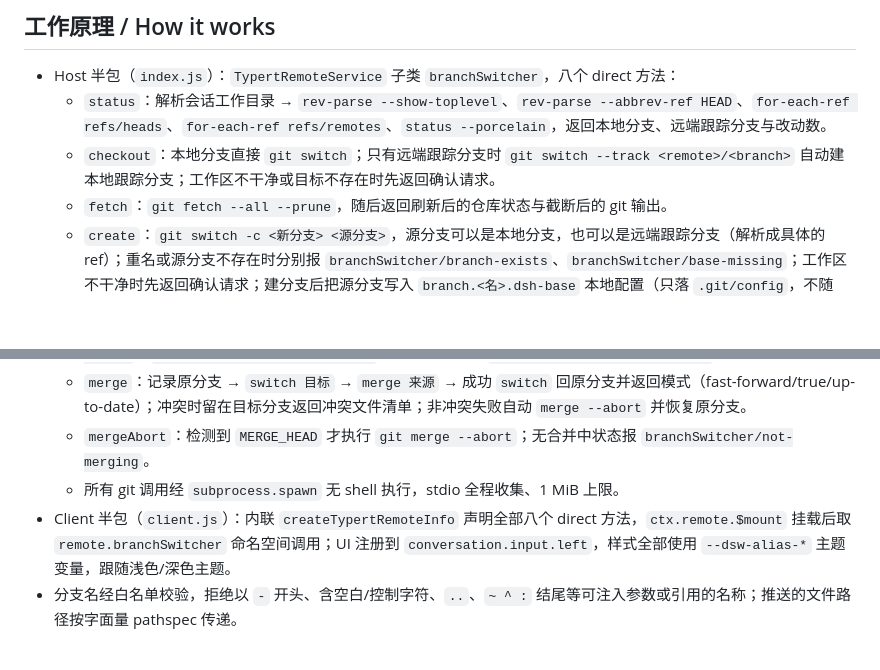
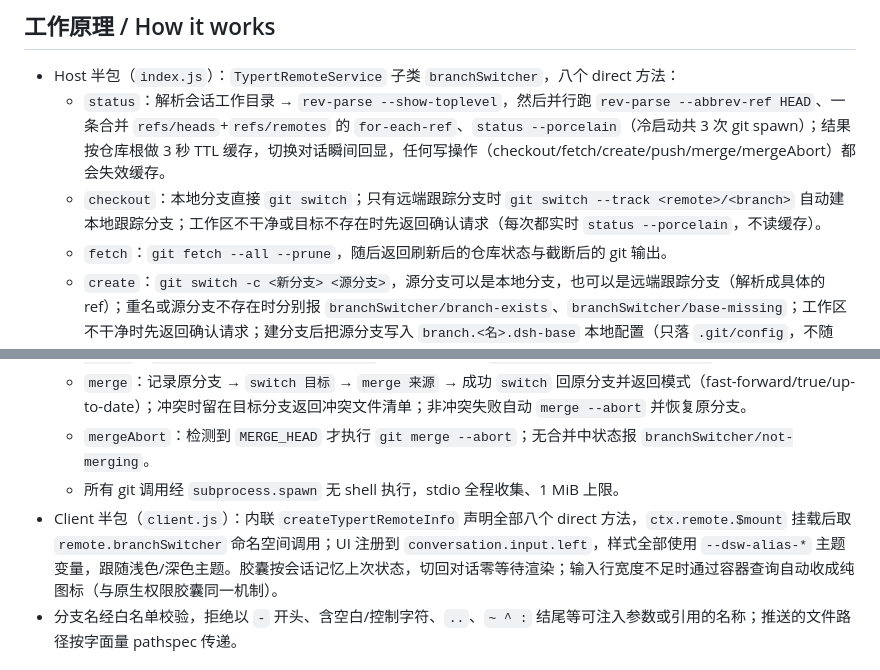
Before and after one commit to milestone-17/dsh-git-branch-switcher, a Markdown page: README.md, 2 parts joined by grey strips. Rendered like a GitHub page; blank space fills up the shorter version.

```diff
--- a/README.md
+++ b/README.md
@@ -103,8 +103,8 @@ dsh plugin --profile desktop install /path/to/dsh-git-branch-switcher
 ## 工作原理 / How it works
 
 - Host 半包（`index.js`）：`TypertRemoteService` 子类 `branchSwitcher`，八个 direct 方法：
-  - `status`：解析会话工作目录 → `rev-parse --show-toplevel`、`rev-parse --abbrev-ref HEAD`、`for-each-ref refs/heads`、`for-each-ref refs/remotes`、`status --porcelain`，返回本地分支、远端跟踪分支与改动数。
-  - `checkout`：本地分支直接 `git switch`；只有远端跟踪分支时 `git switch --track <remote>/<branch>` 自动建本地跟踪分支；工作区不干净或目标不存在时先返回确认请求。
+  - `status`：解析会话工作目录 → `rev-parse --show-toplevel`，然后并行跑 `rev-parse --abbrev-ref HEAD`、一条合并 `refs/heads`+`refs/remotes` 的 `for-each-ref`、`status --porcelain`（冷启动共 3 次 git spawn）；结果按仓库根做 3 秒 TTL 缓存，切换对话瞬间回显，任何写操作（checkout/fetch/create/push/merge/mergeAbort）都会失效缓存。
+  - `checkout`：本地分支直接 `git switch`；只有远端跟踪分支时 `git switch --track <remote>/<branch>` 自动建本地跟踪分支；工作区不干净或目标不存在时先返回确认请求（每次都实时 `status --porcelain`，不读缓存）。
   - `fetch`：`git fetch --all --prune`，随后返回刷新后的仓库状态与截断后的 git 输出。
   - `create`：`git switch -c <新分支> <源分支>`，源分支可以是本地分支，也可以是远端跟踪分支（解析成具体的 ref）；重名或源分支不存在时分别报 `branchSwitcher/branch-exists`、`branchSwitcher/base-missing`；工作区不干净时先返回确认请求；建分支后把源分支写入 `branch.<名>.dsh-base` 本地配置（只落 `.git/config`，不随 push 上传）。
   - `changes`：`status --porcelain -z` 解析成带类型的改动行（新增/修改/删除/重命名/未跟踪）+ `rev-list --count @{u}..HEAD` 未推送提交数 + 远端列表 + 合并中状态；带 `inferTargetFor` 时按「记录源 → 上游 → merge-base → master/main」推断合并目标。
@@ -112,7 +112,7 @@ dsh plugin --profile desktop install /path/to/dsh-git-branch-switcher
   - `merge`：记录原分支 → `switch 目标` → `merge 来源` → 成功 `switch` 回原分支并返回模式（fast-forward/true/up-to-date）；冲突时留在目标分支返回冲突文件清单；非冲突失败自动 `merge --abort` 并恢复原分支。
   - `mergeAbort`：检测到 `MERGE_HEAD` 才执行 `git merge --abort`；无合并中状态报 `branchSwitcher/not-merging`。
   - 所有 git 调用经 `subprocess.spawn` 无 shell 执行，stdio 全程收集、1 MiB 上限。
-- Client 半包（`client.js`）：内联 `createTypertRemoteInfo` 声明全部八个 direct 方法，`ctx.remote.$mount` 挂载后取 `remote.branchSwitcher` 命名空间调用；UI 注册到 `conversation.input.left`，样式全部使用 `--dsw-alias-*` 主题变量，跟随浅色/深色主题。
+- Client 半包（`client.js`）：内联 `createTypertRemoteInfo` 声明全部八个 direct 方法，`ctx.remote.$mount` 挂载后取 `remote.branchSwitcher` 命名空间调用；UI 注册到 `conversation.input.left`，样式全部使用 `--dsw-alias-*` 主题变量，跟随浅色/深色主题。胶囊按会话记忆上次状态，切回对话零等待渲染；输入行宽度不足时通过容器查询自动收成纯图标（与原生权限胶囊同一机制）。
 - 分支名经白名单校验，拒绝以 `-` 开头、含空白/控制字符、`..`、`~ ^ :` 结尾等可注入参数或引用的名称；推送的文件路径按字面量 pathspec 传递。
 
 ## 开发 / Development
```
Also changed, not shown: docs/collapse-narrow.png (added), 3 other files.
